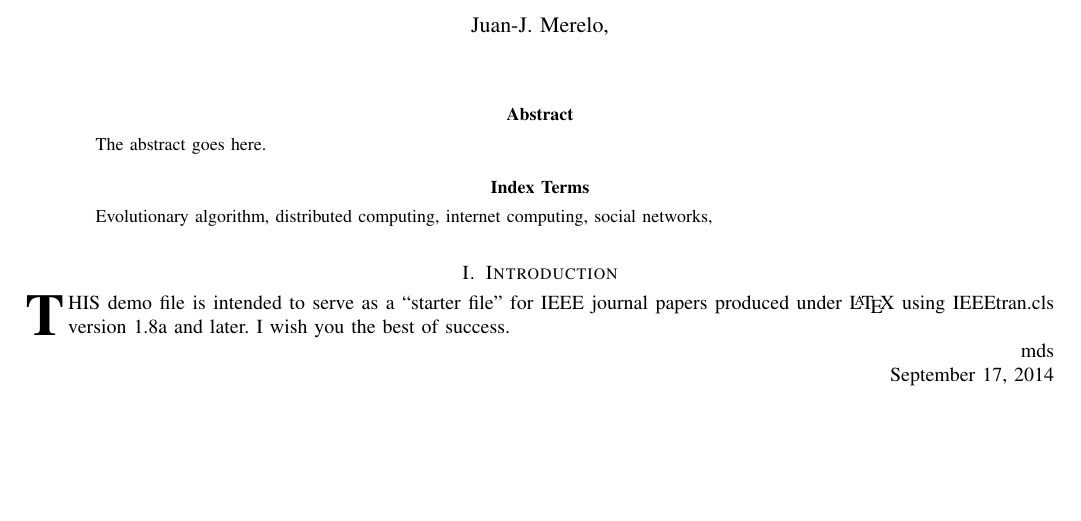
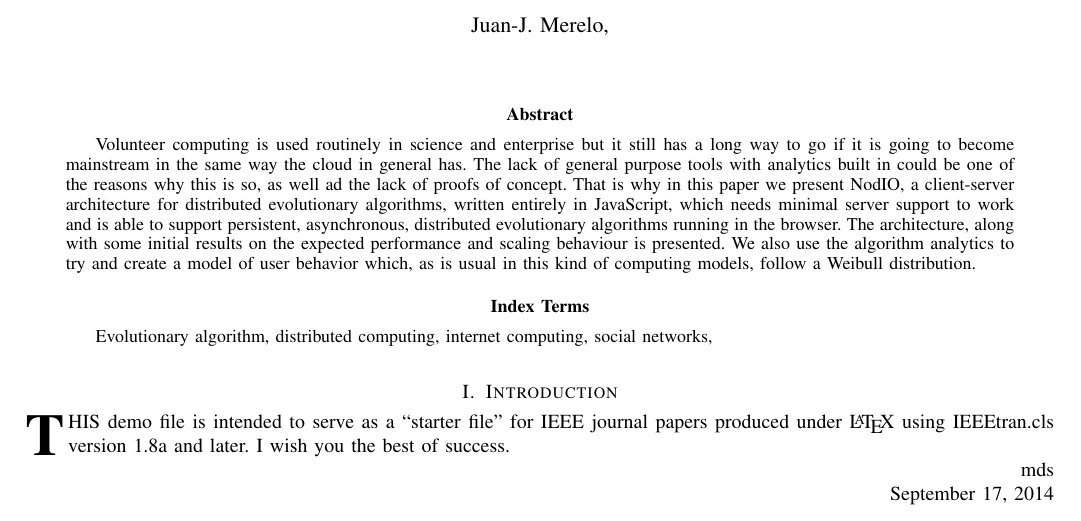
Before and after one commit to JJ/modeling-volunteer-computing, a LaTeX paper (volunteer-clouds-ieee-ci-si.tex): part of page 2 of 2, cut so that both start at the same text, the shorter picture padded with empty space. Compiled offline with pdfLaTeX.

Commit message:
First abstract draft
Please @ccotap @mariosky @fergunet take a look at it, even if only to know the general paper layout. Remember that it's a special issue on metaheuristics software.

```diff
--- a/volunteer-clouds-ieee-ci-si.tex
+++ b/volunteer-clouds-ieee-ci-si.tex
@@ -435,7 +435,19 @@ e-mail: (jmerelo@ugr.es).}% <-this % stops a space
 % As a general rule, do not put math, special symbols or citations
 % in the abstract or keywords.
 \begin{abstract}
-The abstract goes here.
+Volunteer computing is used routinely in science and enterprise but it
+still has a long way to go if it is going to become mainstream in the
+same way the cloud in general has. The lack of general purpose tools
+with analytics built in could be one of the reasons why this is so, as
+well ad the lack of proofs of concept. That is why in this paper we
+present NodIO, a client-server architecture for distributed
+evolutionary algorithms, written entirely in JavaScript, which needs
+minimal server support to work and is able to support persistent,
+asynchronous, distributed evolutionary algorithms running in the
+browser. The architecture, along with some initial results on the expected performance and scaling
+behaviour is presented. We also use the algorithm analytics to try and
+create a model of user behavior which, as is usual in this kind of
+computing models, follow a Weibull distribution.
 \end{abstract}
 
 % Note that keywords are not normally used for peerreview papers.
```
